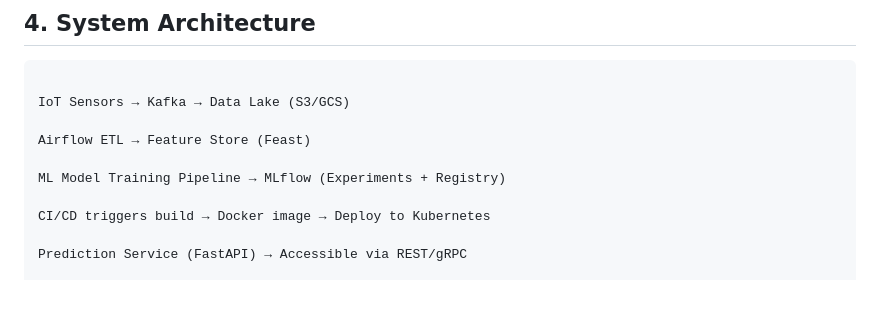
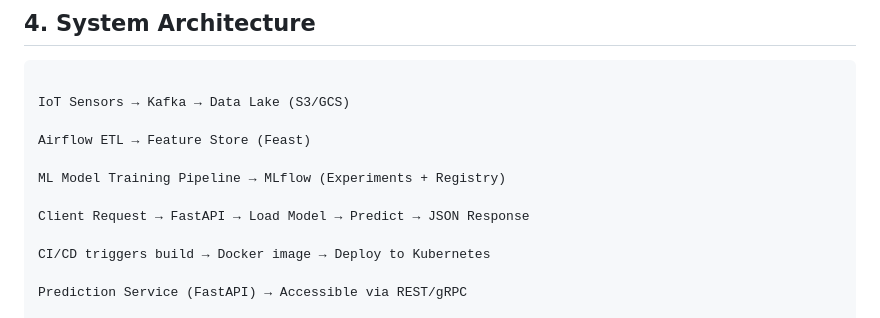
Before and after one commit to KiranRathod4/Predictive-Maintenance-with-MLOps, a Markdown page: README.md, the part around the change. Drawn GitHub-style; blank space fills up the shorter version.

```diff
--- a/README.md
+++ b/README.md
@@ -42,6 +42,8 @@ IoT Sensors → Kafka → Data Lake (S3/GCS)
 Airflow ETL → Feature Store (Feast)
 
 ML Model Training Pipeline → MLflow (Experiments + Registry)
+
+Client Request → FastAPI → Load Model → Predict → JSON Response
 
 CI/CD triggers build → Docker image → Deploy to Kubernetes
 
```
